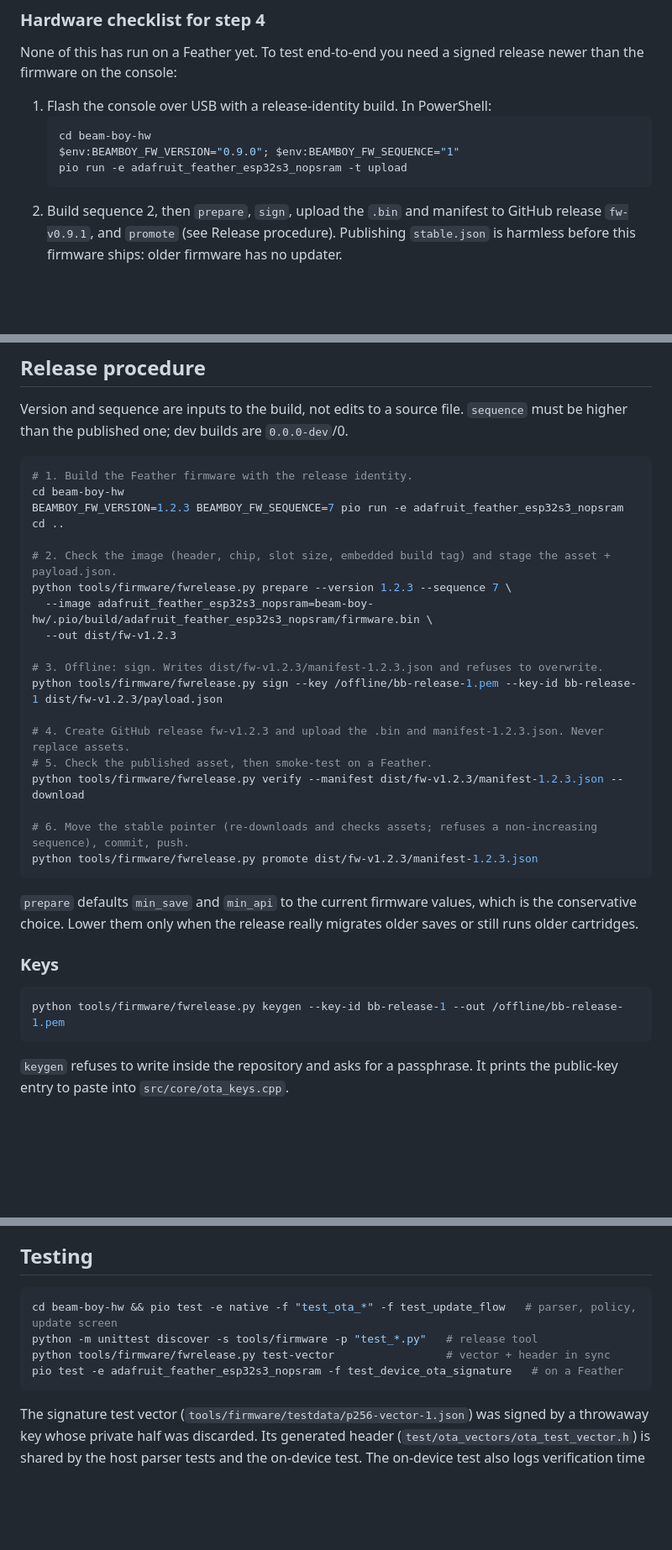
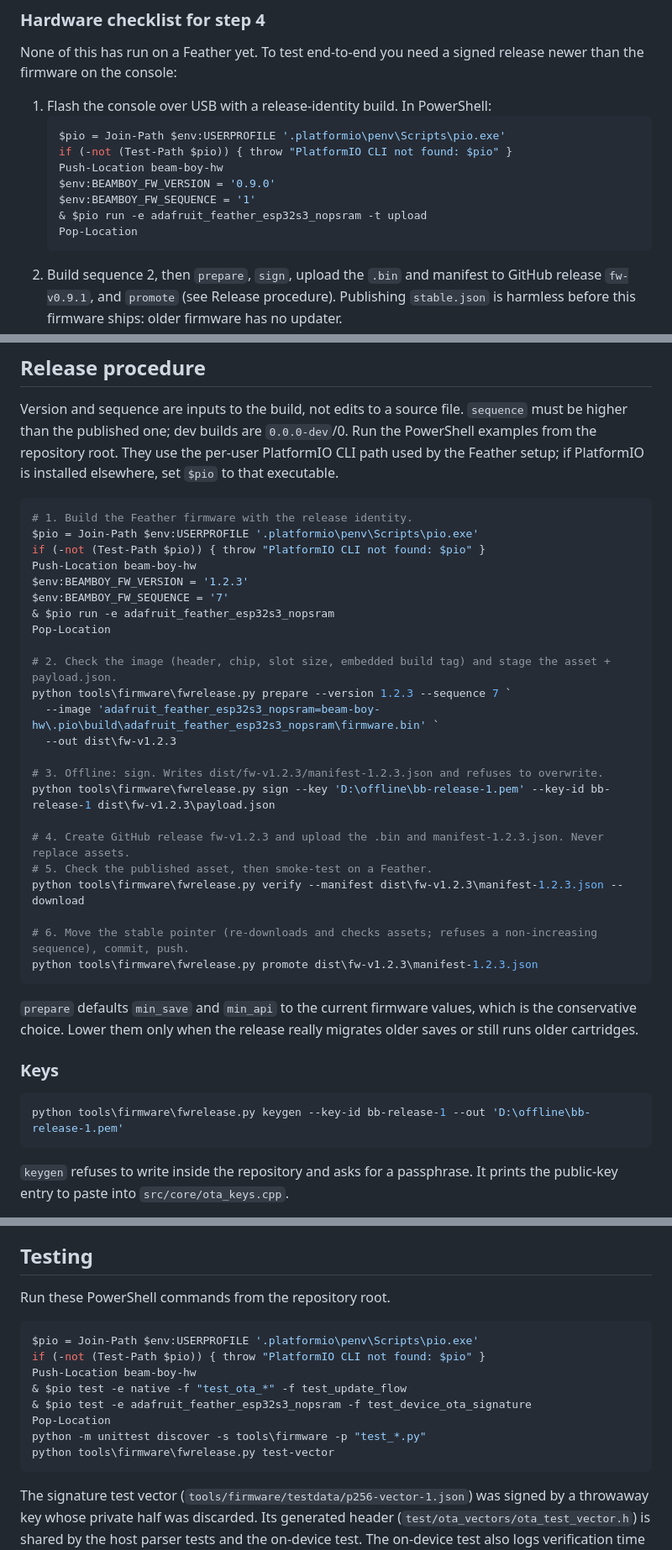
Before and after one commit to jakopako/beam-boy, a Markdown page: docs/phase-11-firmware-updates.md, 3 parts joined by grey strips. Shown at 84% size. Drawn GitHub-style; blank space fills up the shorter version.

Commit message:
docs: clarify Windows OTA handoff commands
Use the installed per-user PlatformIO CLI path and PowerShell syntax in the hardware, release, key-generation, and test instructions.

Co-authored-by: Copilot <223556219+Copilot@users.noreply.github.com>

````diff
--- a/docs/phase-11-firmware-updates.md
+++ b/docs/phase-11-firmware-updates.md
@@ -179,9 +179,13 @@ release newer than the firmware on the console:
 
 1. Flash the console over USB with a release-identity build. In PowerShell:
    ```powershell
-   cd beam-boy-hw
-   $env:BEAMBOY_FW_VERSION="0.9.0"; $env:BEAMBOY_FW_SEQUENCE="1"
-   pio run -e adafruit_feather_esp32s3_nopsram -t upload
+   $pio = Join-Path $env:USERPROFILE '.platformio\penv\Scripts\pio.exe'
+   if (-not (Test-Path $pio)) { throw "PlatformIO CLI not found: $pio" }
+   Push-Location beam-boy-hw
+   $env:BEAMBOY_FW_VERSION = '0.9.0'
+   $env:BEAMBOY_FW_SEQUENCE = '1'
+   & $pio run -e adafruit_feather_esp32s3_nopsram -t upload
+   Pop-Location
    ```
 2. Build sequence 2, then `prepare`, `sign`, upload the `.bin` and manifest to
    GitHub release `fw-v0.9.1`, and `promote` (see Release procedure).
@@ -212,27 +216,34 @@ rolled back on its own; reflash over USB.
 Version and sequence are inputs to the build, not edits to a source file.
 `sequence` must be higher than the published one; dev builds are
 `0.0.0-dev`/0.
+Run the PowerShell examples from the repository root. They use the per-user
+PlatformIO CLI path used by the Feather setup; if PlatformIO is installed
+elsewhere, set `$pio` to that executable.
 
-```sh
+```powershell
 # 1. Build the Feather firmware with the release identity.
-cd beam-boy-hw
-BEAMBOY_FW_VERSION=1.2.3 BEAMBOY_FW_SEQUENCE=7 pio run -e adafruit_feather_esp32s3_nopsram
-cd ..
+$pio = Join-Path $env:USERPROFILE '.platformio\penv\Scripts\pio.exe'
+if (-not (Test-Path $pio)) { throw "PlatformIO CLI not found: $pio" }
+Push-Location beam-boy-hw
+$env:BEAMBOY_FW_VERSION = '1.2.3'
+$env:BEAMBOY_FW_SEQUENCE = '7'
+& $pio run -e adafruit_feather_esp32s3_nopsram
+Pop-Location
 
 # 2. Check the image (header, chip, slot size, embedded build tag) and stage the asset + payload.json.
-python tools/firmware/fwrelease.py prepare --version 1.2.3 --sequence 7 \
-  --image adafruit_feather_esp32s3_nopsram=beam-boy-hw/.pio/build/adafruit_feather_esp32s3_nopsram/firmware.bin \
-  --out dist/fw-v1.2.3
+python tools\firmware\fwrelease.py prepare --version 1.2.3 --sequence 7 `
+  --image 'adafruit_feather_esp32s3_nopsram=beam-boy-hw\.pio\build\adafruit_feather_esp32s3_nopsram\firmware.bin' `
+  --out dist\fw-v1.2.3
 
 # 3. Offline: sign. Writes dist/fw-v1.2.3/manifest-1.2.3.json and refuses to overwrite.
-python tools/firmware/fwrelease.py sign --key /offline/bb-release-1.pem --key-id bb-release-1 dist/fw-v1.2.3/payload.json
+python tools\firmware\fwrelease.py sign --key 'D:\offline\bb-release-1.pem' --key-id bb-release-1 dist\fw-v1.2.3\payload.json
 
 # 4. Create GitHub release fw-v1.2.3 and upload the .bin and manifest-1.2.3.json. Never replace assets.
 # 5. Check the published asset, then smoke-test on a Feather.
-python tools/firmware/fwrelease.py verify --manifest dist/fw-v1.2.3/manifest-1.2.3.json --download
+python tools\firmware\fwrelease.py verify --manifest dist\fw-v1.2.3\manifest-1.2.3.json --download
 
 # 6. Move the stable pointer (re-downloads and checks assets; refuses a non-increasing sequence), commit, push.
-python tools/firmware/fwrelease.py promote dist/fw-v1.2.3/manifest-1.2.3.json
+python tools\firmware\fwrelease.py promote dist\fw-v1.2.3\manifest-1.2.3.json
 ```
 
 `prepare` defaults `min_save` and `min_api` to the current firmware values,
@@ -241,8 +252,8 @@ migrates older saves or still runs older cartridges.
 
 ### Keys
 
-```sh
-python tools/firmware/fwrelease.py keygen --key-id bb-release-1 --out /offline/bb-release-1.pem
+```powershell
+python tools\firmware\fwrelease.py keygen --key-id bb-release-1 --out 'D:\offline\bb-release-1.pem'
 ```
 
 `keygen` refuses to write inside the repository and asks for a passphrase. It
@@ -260,11 +271,17 @@ maintainer).
 
 ## Testing
 
-```sh
-cd beam-boy-hw && pio test -e native -f "test_ota_*" -f test_update_flow   # parser, policy, update screen
-python -m unittest discover -s tools/firmware -p "test_*.py"   # release tool
-python tools/firmware/fwrelease.py test-vector                 # vector + header in sync
-pio test -e adafruit_feather_esp32s3_nopsram -f test_device_ota_signature   # on a Feather
+Run these PowerShell commands from the repository root.
+
+```powershell
+$pio = Join-Path $env:USERPROFILE '.platformio\penv\Scripts\pio.exe'
+if (-not (Test-Path $pio)) { throw "PlatformIO CLI not found: $pio" }
+Push-Location beam-boy-hw
+& $pio test -e native -f "test_ota_*" -f test_update_flow
+& $pio test -e adafruit_feather_esp32s3_nopsram -f test_device_ota_signature
+Pop-Location
+python -m unittest discover -s tools\firmware -p "test_*.py"
+python tools\firmware\fwrelease.py test-vector
 ```
 
 The signature test vector (`tools/firmware/testdata/p256-vector-1.json`) was
````
